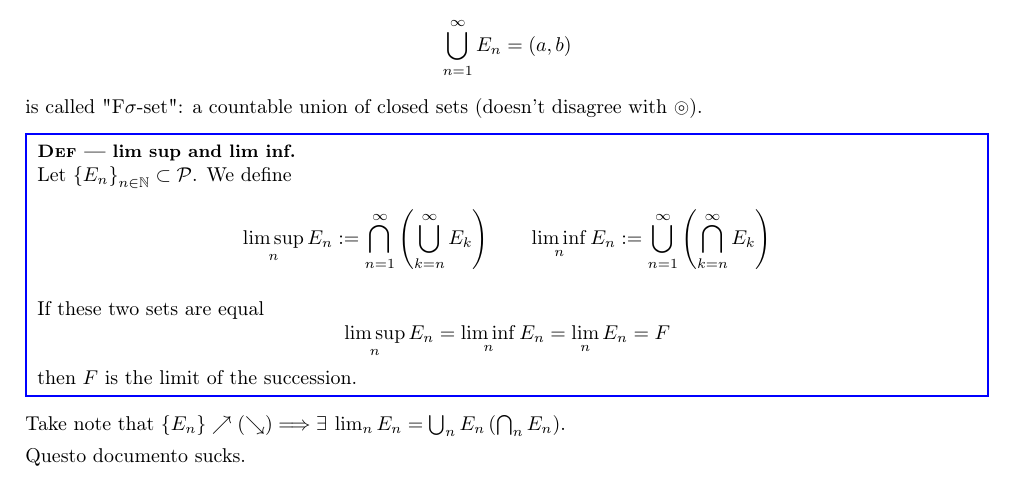
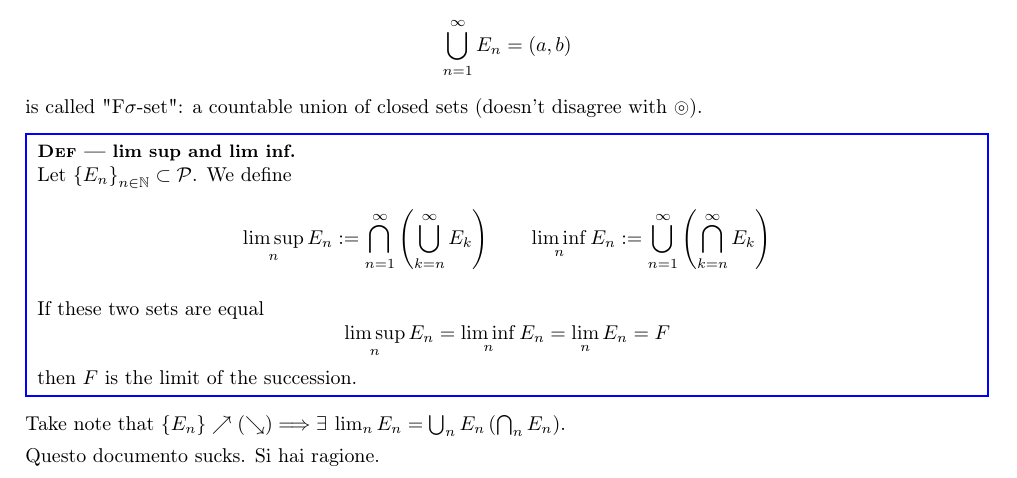
Before and after one commit to MathTex/RFA-Notes, a LaTeX thesis (MyRFA/main.tex, which reads MyRFA/teoria/cap1.tex): part of page 11 of 72, cut so that both start at the same text. Compiled offline with pdfLaTeX.

Commit message:
Update cap1.tex

```diff
--- a/MyRFA/teoria/cap1.tex
+++ b/MyRFA/teoria/cap1.tex
@@ -149,4 +149,4 @@ Take note that $\gr{E_n}\nearrow \td{\searrow} \Longrightarrow \exists \lim_n E_
 
 % section sequences_of_sets (end)
 
-Questo documento sucks.
+Questo documento sucks. Si hai ragione.
```
